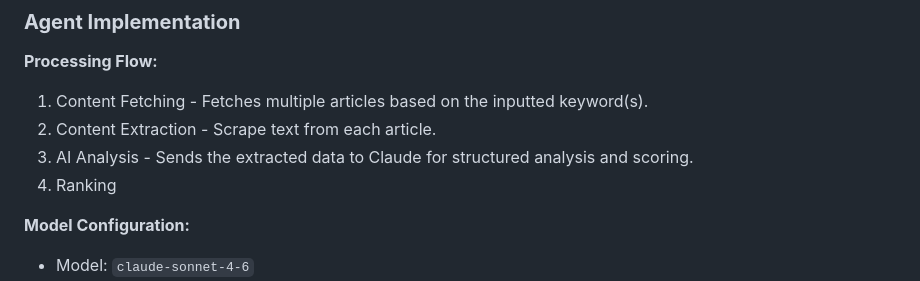
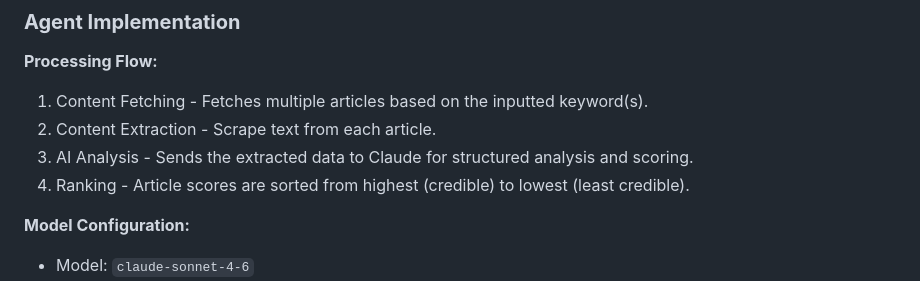
Before and after one commit to dyap26/misinfo, a Markdown page: README.md, the part around the change. Rendered like a GitHub page.

```diff
--- a/README.md
+++ b/README.md
@@ -24,7 +24,7 @@ A mobile app dedicated to reviewing news articles for misinformation using Claud
 1. Content Fetching - Fetches multiple articles based on the inputted keyword(s).
 2. Content Extraction - Scrape text from each article.
 3. AI Analysis - Sends the extracted data to Claude for structured analysis and scoring.
-4. Ranking
+4. Ranking - Article scores are sorted from highest (credible) to lowest (least credible).
 
 **Model Configuration:**
 * Model: `claude-sonnet-4-6`
```
